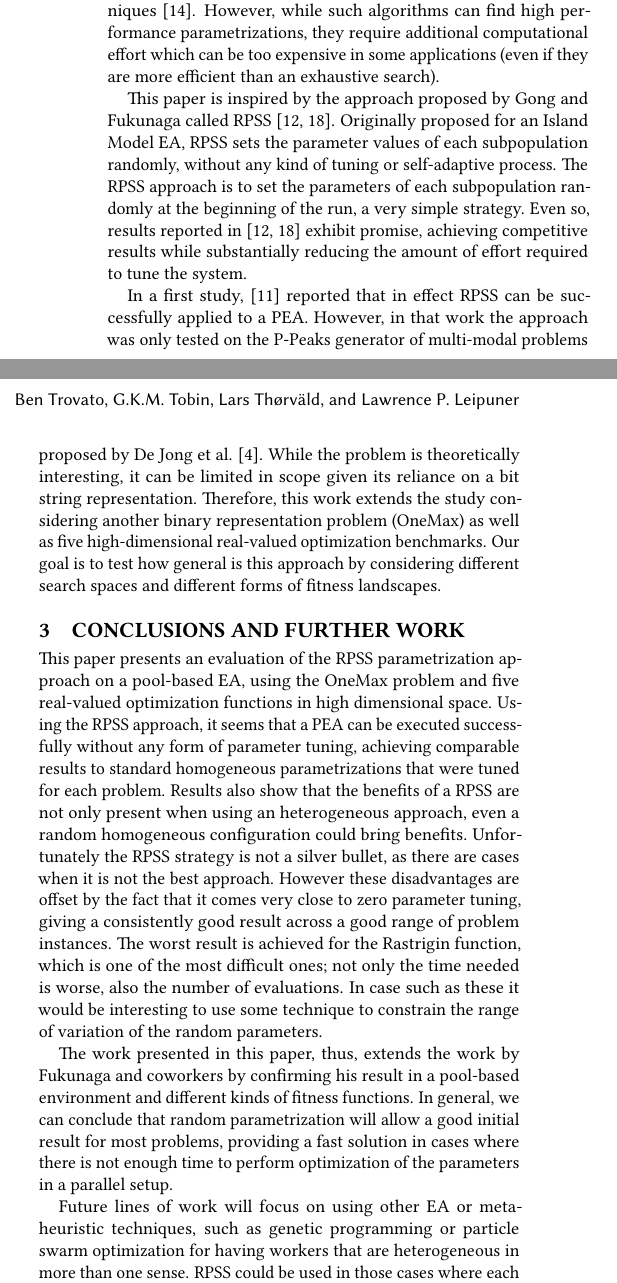
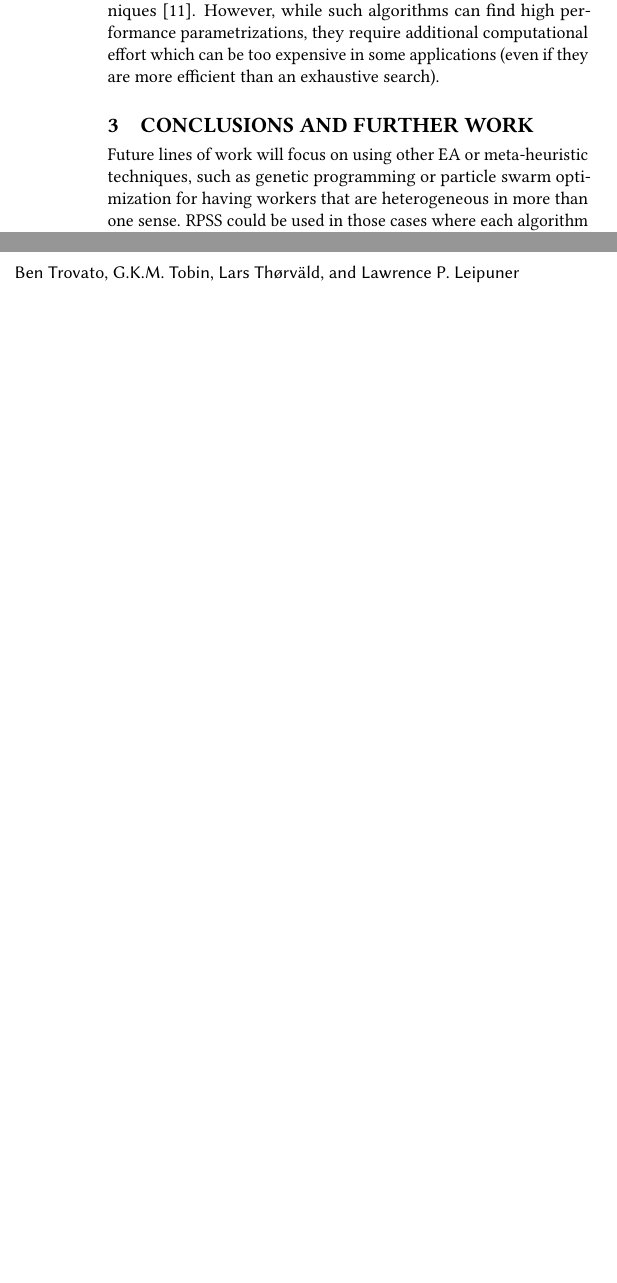
Before and after one commit to mariosky/2017-EvoSpace, a LaTeX paper (2017-Gecco Workshop/paper-front.tex, which reads 2017-Gecco Workshop/paper-body.tex): two parts of the columns of page 2 of 3 before the commit and two parts of the columns of page 2 of 2 after it, joined at a grey line, cut so that both start at the same text, the shorter picture padded with empty space. Compiled offline with pdfLaTeX.

Commit message:
eliminates references to RPSS and fixes some refs

```diff
--- a/2017-Gecco Workshop/paper-body.tex
+++ b/2017-Gecco Workshop/paper-body.tex
@@ -70,49 +70,12 @@ However, while such algorithms can find high performance parametrizations,
 they require additional computational effort which can be too expensive in some applications
 (even if they are more efficient than an exhaustive search).
 
-This paper is inspired by the approach proposed by Gong and Fukunaga
-called RPSS \cite{fuku1,fuku2}.
-Originally proposed for an Island Model EA, RPSS sets the parameter values of each subpopulation randomly,
-without any kind of tuning or self-adaptive process. The RPSS approach is to set the parameters
-of each subpopulation randomly at the beginning of the run, a very simple strategy.
-Even so, results reported in \cite{fuku1,fuku2} exhibit promise, achieving competitive results
-while substantially reducing the amount of effort required to tune the system.
 
-In a first study, \cite{garcia2014randomized} reported that in effect RPSS
-can be successfully applied to a PEA. However, in that work the
-approach was only tested on the P-Peaks generator of multi-modal problems proposed by De Jong et al. \cite{Jong:PS97}.
-While the problem is theoretically interesting, it can be limited in scope given its reliance on a bit string representation.
-Therefore, this work extends the study considering another binary representation problem (OneMax) as well as
-five high-dimensional real-valued optimization benchmarks. Our goal is
-to test how general is this approach by considering different search
-spaces and different forms of fitness landscapes.
 
 \section{Conclusions and Further Work}
 \label{sec:conclusions}
-This paper presents an evaluation of the RPSS parametrization approach on
-a pool-based EA, using the OneMax problem and five real-valued optimization functions
-in high dimensional space.
-Using the RPSS approach, it seems that a PEA can be executed successfully
-without any form of parameter tuning, achieving comparable results to standard homogeneous
-parametrizations that were tuned for each problem.
-Results also show that the benefits of a RPSS are not only present
-when using an heterogeneous approach, even a random homogeneous configuration could bring
-benefits. Unfortunately the RPSS strategy is not a silver bullet, as there are cases
-when it is not the best approach. However these disadvantages are
-offset by the fact that it comes very close to zero parameter tuning,
-giving a consistently good result across a good range of problem instances.
-The worst result is achieved for the Rastrigin function, which
-is one of the most difficult ones; not only the time needed is worse,
-also the number of evaluations. In case such as these it would be
-interesting to use some technique to constrain the range of variation
-of the random parameters.
 
-The work presented in this paper, thus, extends the work by Fukunaga
-and coworkers by confirming his result in a pool-based environment and
-different kinds of fitness functions. In general, we can conclude that
-random parametrization will allow a good initial result for most
-problems, providing a fast solution in cases where there is not enough
-time to perform optimization of the parameters in a parallel setup.
+% To be written
 
 Future lines of work will focus on using other EA or meta-heuristic techniques,
 such as genetic programming or particle swarm optimization for having
```
Also changed, not shown: bib/parameters.bib (+1 -1 lines).
